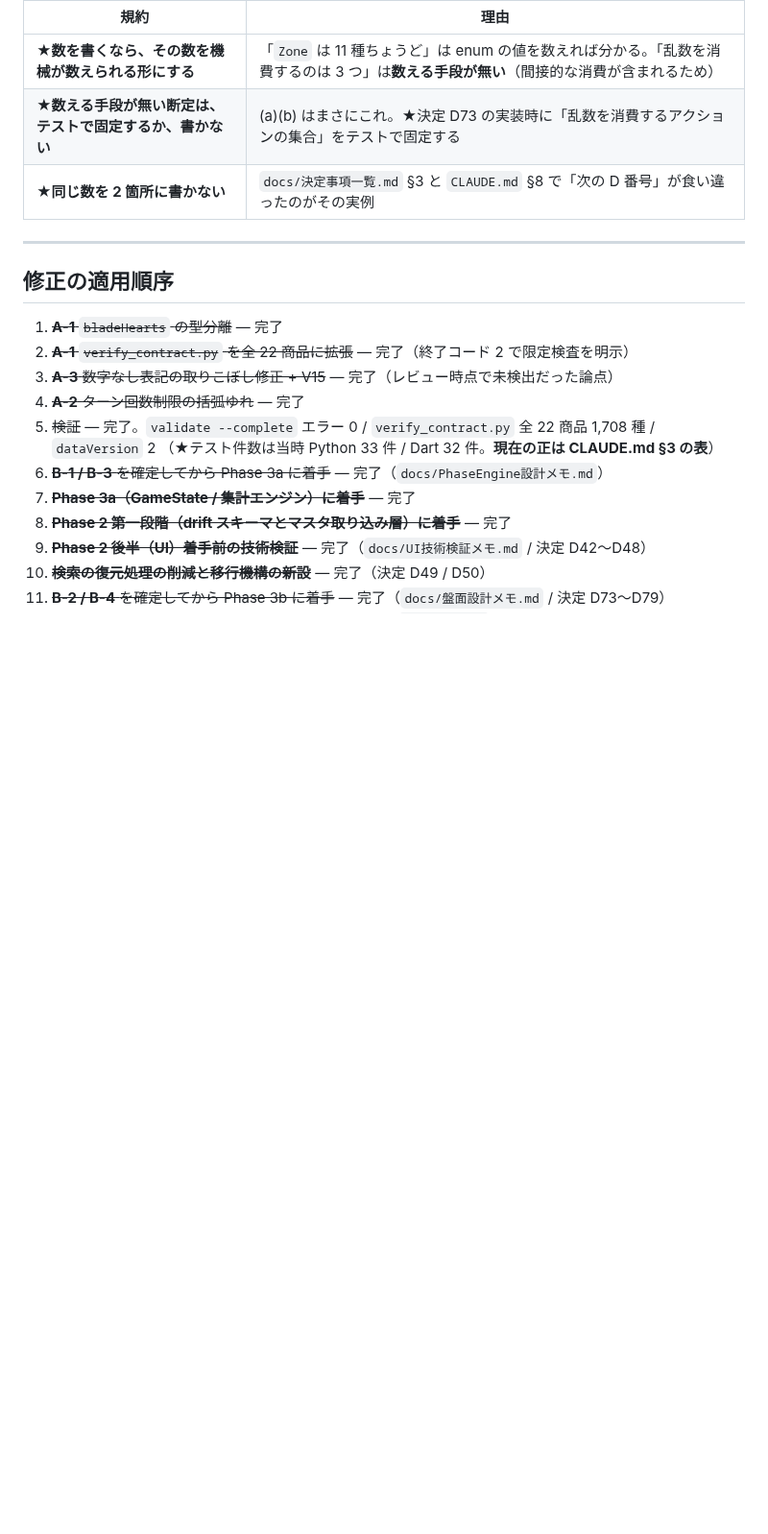
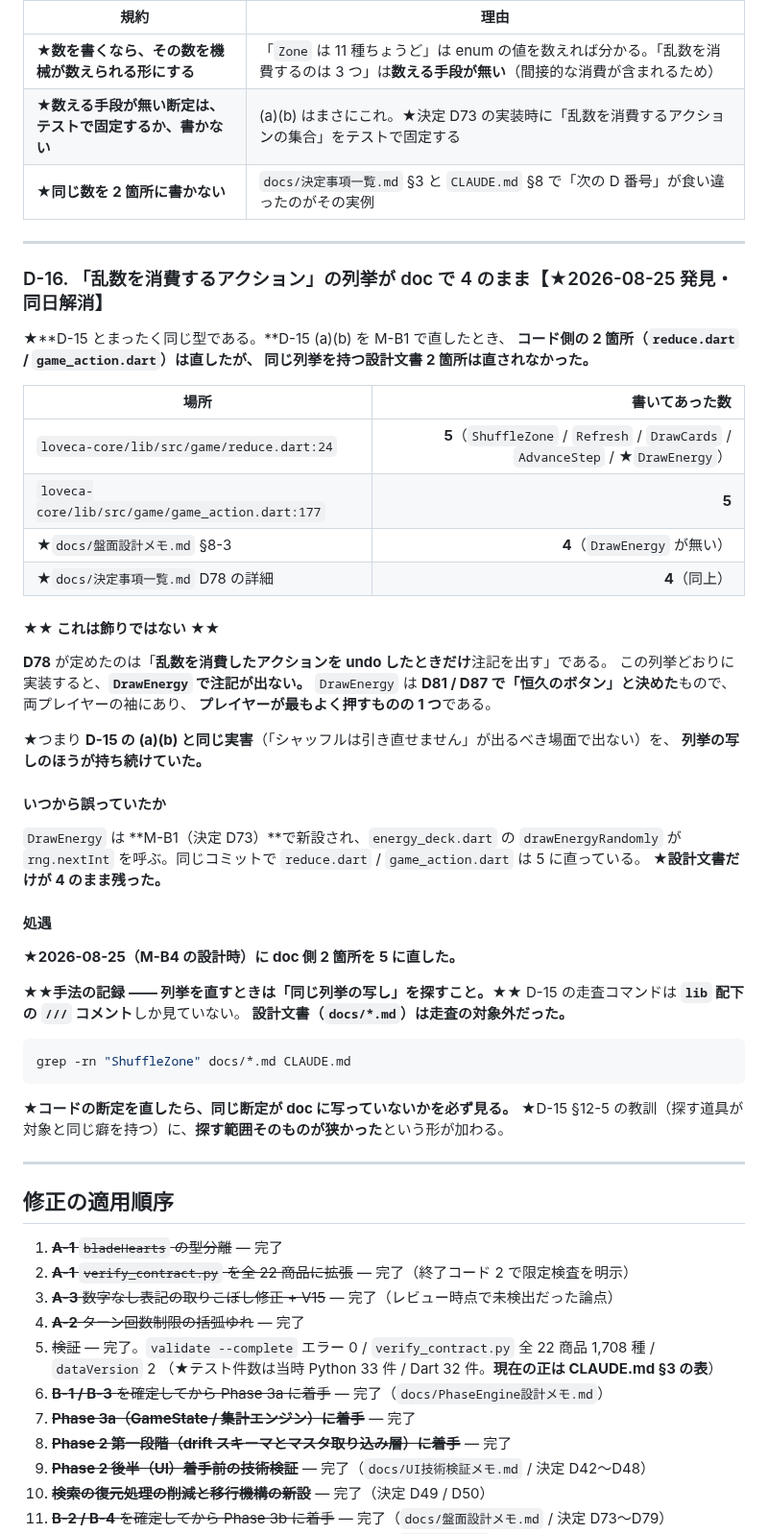
Before and after one commit to avidreadersheep/loveca, a Markdown page: ルール整合性チェック_v1.06.md, the part around the change. Shown at 96% size. Drawn GitHub-style; blank space fills up the shorter version.

Commit message:
乱数を消費するアクションの列挙が doc で 4 のままだった（新所見 D-16）
コードは 5（ShuffleZone / Refresh / DrawCards / AdvanceStep / DrawEnergy）だが、
盤面設計メモ §8-3 と決定事項一覧 D78 の詳細は 4 のままだった。DrawEnergy が
抜けている。

これは飾りではない。D78 が定めた「乱数を消費したアクションを undo したときだけ
注記を出す」をこの列挙どおりに実装すると、DrawEnergy で注記が出ない。DrawEnergy
は D81 / D87 で恒久のボタンと決めたもので、両プレイヤーの袖にあり最もよく押される。
つまり D-15 (a)(b) と同じ実害を、列挙の写しのほうが持ち続けていた。

D-15 (a)(b) を M-B1 で直したとき、コード側 2 箇所は直したが同じ列挙を持つ設計文書
2 箇所は直されなかった。D-15 の走査コマンドが lib 配下の /// コメントしか見て
おらず、docs/*.md が対象外だったためである。探す道具が対象と同じ癖を持つという
D-15 §12-5 の教訓に、探す範囲そのものが狭かったという形が加わる。

コードの断定を直したら同じ断定が doc に写っていないかを必ず見る、を D-16 に記録し、
doc 側 2 箇所を 5 に直した。

Co-Authored-By: Claude Opus 5 <noreply@anthropic.com>

````diff
--- a/ルール整合性チェック_v1.06.md
+++ b/ルール整合性チェック_v1.06.md
@@ -1529,6 +1529,53 @@ grep -rnE "\bImage\.(asset|file|network|memory)\(|\bImage\(" loveca-ui/lib --inc
 | ★**数を書くなら、その数を機械が数えられる形にする** | 「`Zone` は 11 種ちょうど」は enum の値を数えれば分かる。「乱数を消費するのは 3 つ」は**数える手段が無い**（間接的な消費が含まれるため） |
 | ★**数える手段が無い断定は、テストで固定するか、書かない** | (a)(b) はまさにこれ。★決定 D73 の実装時に「乱数を消費するアクションの集合」をテストで固定する |
 | ★**同じ数を 2 箇所に書かない** | `docs/決定事項一覧.md` §3 と `CLAUDE.md` §8 で「次の D 番号」が食い違ったのがその実例 |
+
+---
+
+
+### D-16. 「乱数を消費するアクション」の列挙が doc で 4 のまま【★2026-08-25 発見・同日解消】
+
+★**D-15 とまったく同じ型である。**D-15 (a)(b) を M-B1 で直したとき、
+**コード側の 2 箇所（`reduce.dart` / `game_action.dart`）は直したが、
+同じ列挙を持つ設計文書 2 箇所は直されなかった。**
+
+| 場所 | 書いてあった数 |
+|---|---:|
+| `loveca-core/lib/src/game/reduce.dart:24` | **5**（`ShuffleZone` / `Refresh` / `DrawCards` / `AdvanceStep` / ★`DrawEnergy`） |
+| `loveca-core/lib/src/game/game_action.dart:177` | **5** |
+| ★`docs/盤面設計メモ.md` §8-3 | **4**（`DrawEnergy` が無い） |
+| ★`docs/決定事項一覧.md` D78 の詳細 | **4**（同上） |
+
+#### ★★ これは飾りではない ★★
+
+**D78** が定めたのは「**乱数を消費したアクションを undo したときだけ**注記を出す」である。
+この列挙どおりに実装すると、**`DrawEnergy` で注記が出ない。**
+`DrawEnergy` は **D81 / D87 で「恒久のボタン」と決めた**もので、両プレイヤーの袖にあり、
+**プレイヤーが最もよく押すものの 1 つ**である。
+
+★つまり **D-15 の (a)(b) と同じ実害**（「シャッフルは引き直せません」が出るべき場面で出ない）を、
+**列挙の写しのほうが持ち続けていた。**
+
+#### いつから誤っていたか
+
+`DrawEnergy` は **M-B1（決定 D73）**で新設され、`energy_deck.dart` の `drawEnergyRandomly` が
+`rng.nextInt` を呼ぶ。同じコミットで `reduce.dart` / `game_action.dart` は 5 に直っている。
+★**設計文書だけが 4 のまま残った。**
+
+#### 処遇
+
+★**2026-08-25（M-B4 の設計時）に doc 側 2 箇所を 5 に直した。**
+
+★★**手法の記録 —— 列挙を直すときは「同じ列挙の写し」を探すこと。**★★
+D-15 の走査コマンドは **`lib` 配下の `///` コメント**しか見ていない。
+**設計文書（`docs/*.md`）は走査の対象外だった。**
+
+```bash
+grep -rn "ShuffleZone" docs/*.md CLAUDE.md
+```
+
+★**コードの断定を直したら、同じ断定が doc に写っていないかを必ず見る。**
+★D-15 §12-5 の教訓（探す道具が対象と同じ癖を持つ）に、**探す範囲そのものが狭かった**という形が加わる。
 
 ---
 
````
Also changed, not shown: docs/決定事項一覧.md (+1 -1 lines), docs/盤面設計メモ.md (+4 -1 lines).
